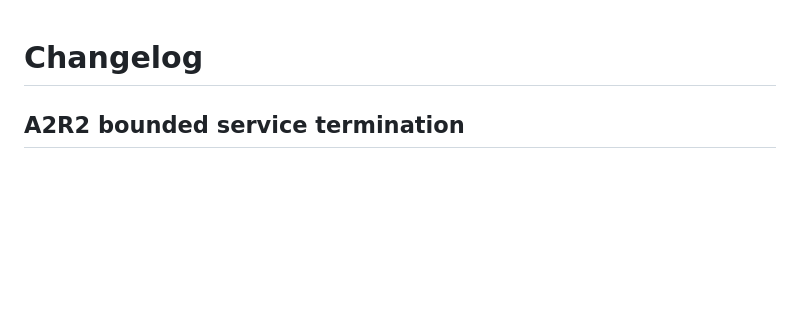
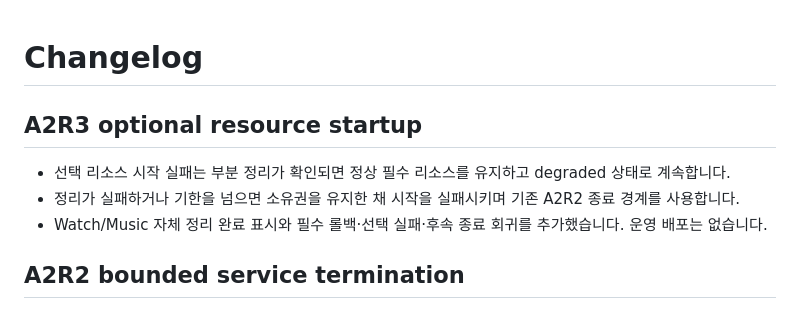
Before and after one commit to lgw323/Bot, a Markdown page: CHANGELOG.md, the part around the change. Rendered like a GitHub page; blank space fills up the shorter version.

Commit message:
docs: record optional startup contract and A2R3 verification
Record runtime 7a29a4c, 50 focused and 77 dependent Windows passes, 53 Linux passes, and known strict-suite failures. A2 remains FAIL pending independent A2V. Revert this documentation commit to roll back its contract notes.

```diff
--- a/CHANGELOG.md
+++ b/CHANGELOG.md
@@ -1,4 +1,10 @@
 # Changelog
+
+## A2R3 optional resource startup
+
+- 선택 리소스 시작 실패는 부분 정리가 확인되면 정상 필수 리소스를 유지하고 degraded 상태로 계속합니다.
+- 정리가 실패하거나 기한을 넘으면 소유권을 유지한 채 시작을 실패시키며 기존 A2R2 종료 경계를 사용합니다.
+- Watch/Music 자체 정리 완료 표시와 필수 롤백·선택 실패·후속 종료 회귀를 추가했습니다. 운영 배포는 없습니다.
 
 ## A2R2 bounded service termination
 
```
Also changed, not shown: 1 other file.
